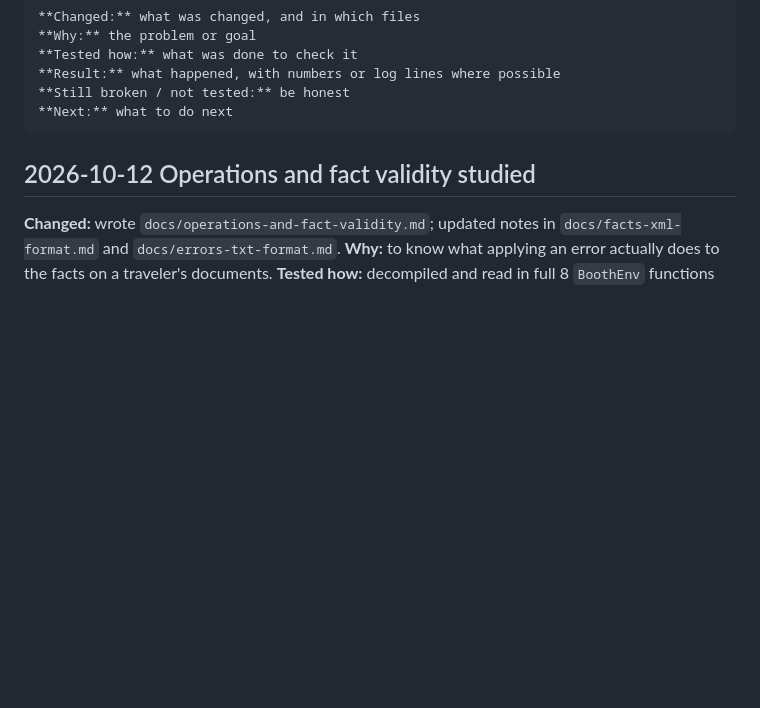
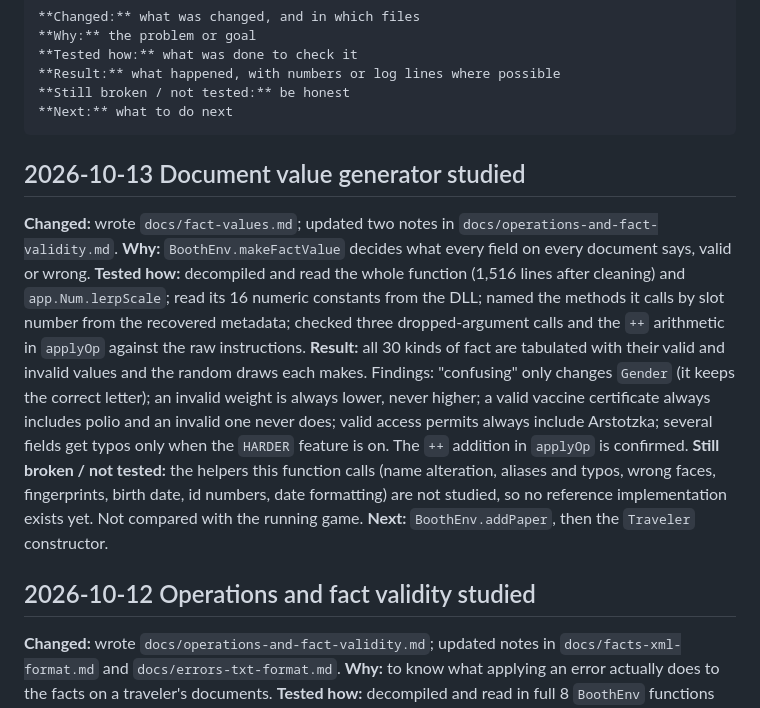
Before and after one commit to farhansolodev/papersplease_rea, a Markdown page: MODLOG.md, the part around the change. Drawn GitHub-style; blank space fills up the shorter version.

````diff
--- a/MODLOG.md
+++ b/MODLOG.md
@@ -14,6 +14,15 @@ below this header. "Tested" means it was actually run; otherwise write
 **Still broken / not tested:** be honest
 **Next:** what to do next
 ```
+
+## 2026-10-13 Document value generator studied
+
+**Changed:** wrote `docs/fact-values.md`; updated two notes in `docs/operations-and-fact-validity.md`.
+**Why:** `BoothEnv.makeFactValue` decides what every field on every document says, valid or wrong.
+**Tested how:** decompiled and read the whole function (1,516 lines after cleaning) and `app.Num.lerpScale`; read its 16 numeric constants from the DLL; named the methods it calls by slot number from the recovered metadata; checked three dropped-argument calls and the `++` arithmetic in `applyOp` against the raw instructions.
+**Result:** all 30 kinds of fact are tabulated with their valid and invalid values and the random draws each makes. Findings: "confusing" only changes `Gender` (it keeps the correct letter); an invalid weight is always lower, never higher; a valid vaccine certificate always includes polio and an invalid one never does; valid access permits always include Arstotzka; several fields get typos only when the `HARDER` feature is on. The `++` addition in `applyOp` is confirmed.
+**Still broken / not tested:** the helpers this function calls (name alteration, aliases and typos, wrong faces, fingerprints, birth date, id numbers, date formatting) are not studied, so no reference implementation exists yet. Not compared with the running game.
+**Next:** `BoothEnv.addPaper`, then the `Traveler` constructor.
 
 ## 2026-10-12 Operations and fact validity studied
 
````
Also changed, not shown: docs/fact-values.md (added, +141 -0 lines), docs/operations-and-fact-validity.md (+7 -7 lines).
